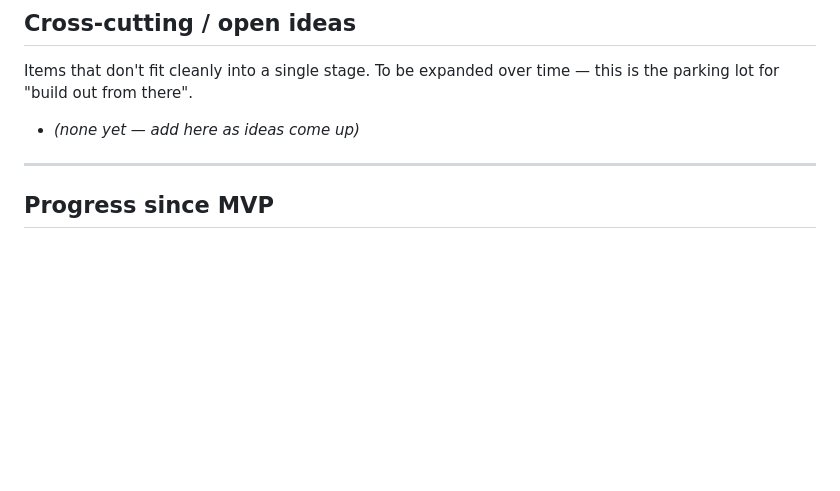
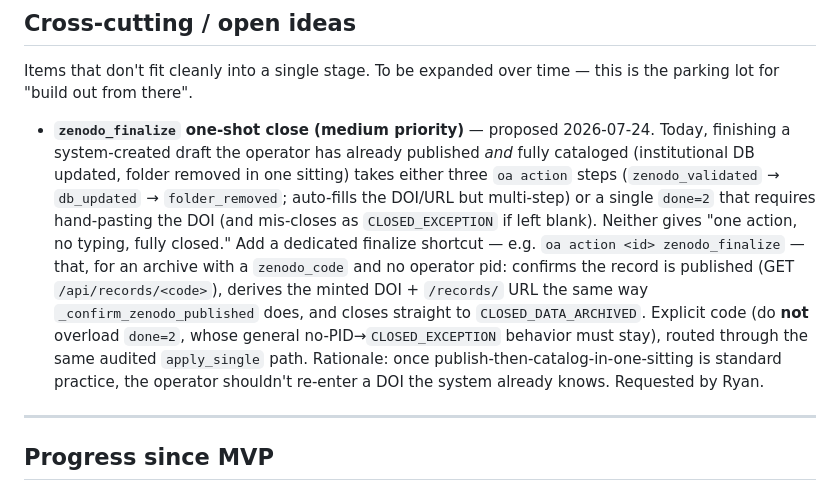
Before and after one commit to Rtasseff/OAData, a Markdown page: docs/roadmap.md, the part around the change. GitHub-like rendering; blank space fills up the shorter version.

Commit message:
Backlog: zenodo_finalize one-shot close for published system drafts
Records a medium-priority idea in roadmap.md: a dedicated finalize
shortcut (e.g. oa action <id> zenodo_finalize) that confirms a
system-created draft is published, derives the DOI/URL from the stored
record id, and closes straight to CLOSED_DATA_ARCHIVED -- so the operator
does not re-enter a DOI the system already knows, without overloading
done=2. Requested by the operator 2026-07-24.

Co-Authored-By: Claude Opus 4.8 (1M context) <noreply@anthropic.com>

```diff
--- a/docs/roadmap.md
+++ b/docs/roadmap.md
@@ -1488,7 +1488,22 @@ decision — and QC gets a mechanical fast path (below). 294 tests pass
 Items that don't fit cleanly into a single stage. To be expanded over time —
 this is the parking lot for "build out from there".
 
-- _(none yet — add here as ideas come up)_
+- **`zenodo_finalize` one-shot close (medium priority)** — proposed 2026-07-24.
+  Today, finishing a system-created draft the operator has already published
+  *and* fully cataloged (institutional DB updated, folder removed in one
+  sitting) takes either three `oa action` steps (`zenodo_validated` →
+  `db_updated` → `folder_removed`; auto-fills the DOI/URL but multi-step) or a
+  single `done=2` that requires hand-pasting the DOI (and mis-closes as
+  `CLOSED_EXCEPTION` if left blank). Neither gives "one action, no typing,
+  fully closed." Add a dedicated finalize shortcut — e.g. `oa action <id>
+  zenodo_finalize` — that, for an archive with a `zenodo_code` and no operator
+  pid: confirms the record is published (GET `/api/records/<code>`), derives
+  the minted DOI + `/records/` URL the same way `_confirm_zenodo_published`
+  does, and closes straight to `CLOSED_DATA_ARCHIVED`. Explicit code (do **not**
+  overload `done=2`, whose general no-PID→`CLOSED_EXCEPTION` behavior must
+  stay), routed through the same audited `apply_single` path. Rationale: once
+  publish-then-catalog-in-one-sitting is standard practice, the operator
+  shouldn't re-enter a DOI the system already knows. Requested by Ryan.
 
 ---
 
```
